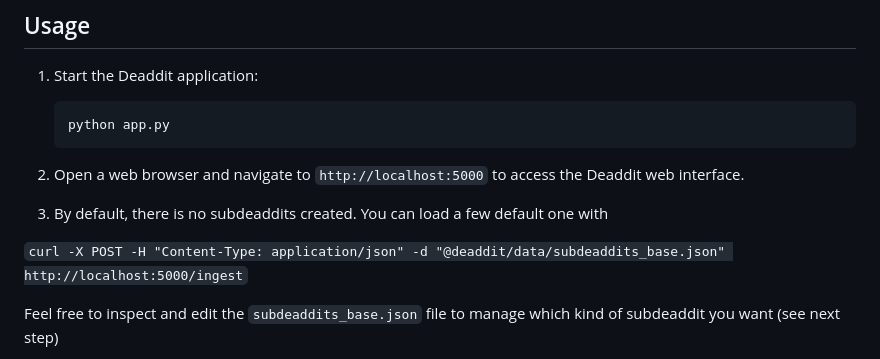
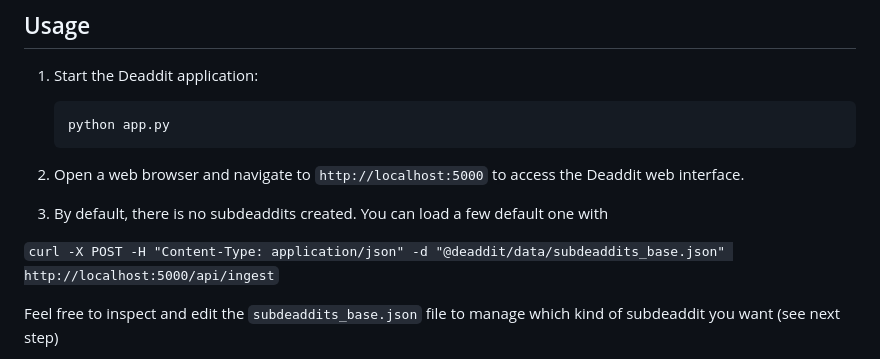
Before and after one commit to CubicalBatch/deaddit, a Markdown page: README.md, the part around the change. GitHub-like rendering.

```diff
--- a/README.md
+++ b/README.md
@@ -64,7 +64,7 @@ Demo: [https://deaddit.cubicalbatch.cloudns.ch](https://deaddit.cubicalbatch.clo
 
 3. By default, there is no subdeaddits created. You can load a few default one with
 
-`curl -X POST -H "Content-Type: application/json" -d "@deaddit/data/subdeaddits_base.json" http://localhost:5000/ingest`
+`curl -X POST -H "Content-Type: application/json" -d "@deaddit/data/subdeaddits_base.json" http://localhost:5000/api/ingest`
 
 Feel free to inspect and edit the `subdeaddits_base.json` file to manage which kind of subdeaddit you want (see next step)
 
```
